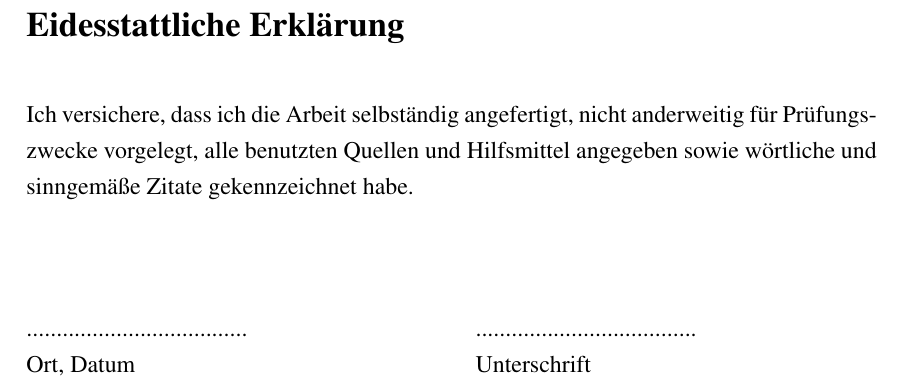
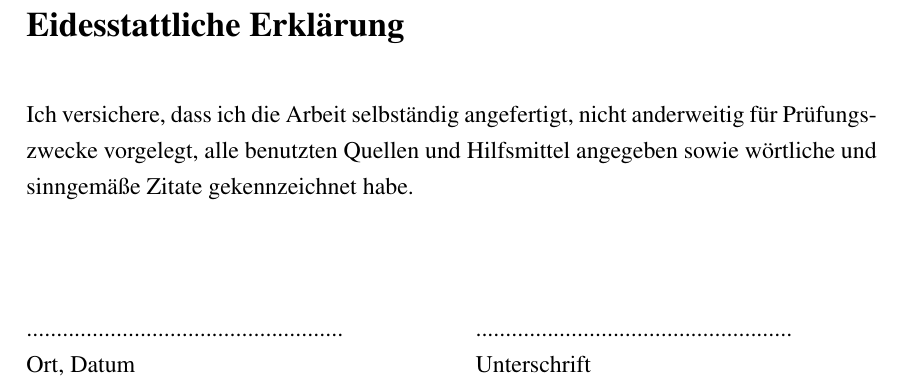
Before and after one commit to lschloetterer/latex-studienarbeit, a LaTeX document (main.tex, which reads basis/erklaerung.tex): part of page 12 of 12, cut so that both start at the same text. Compiled offline with pdfLaTeX.

Commit message:
Erklärung breiter

```diff
--- a/basis/erklaerung.tex
+++ b/basis/erklaerung.tex
@@ -6,6 +6,6 @@ Ich versichere, dass ich die Arbeit selbständig angefertigt, nicht anderweitig
 \vspace{4em}
 
 \begin{tabular}{@{} p{0.5\textwidth} l @{}}
-..................................... & ..................................... \\
-Ort, Datum                            & Unterschrift
+..................................................... & ..................................................... \\
+Ort, Datum                                            & Unterschrift
 \end{tabular}
```
Also changed, not shown: 1 other file.
